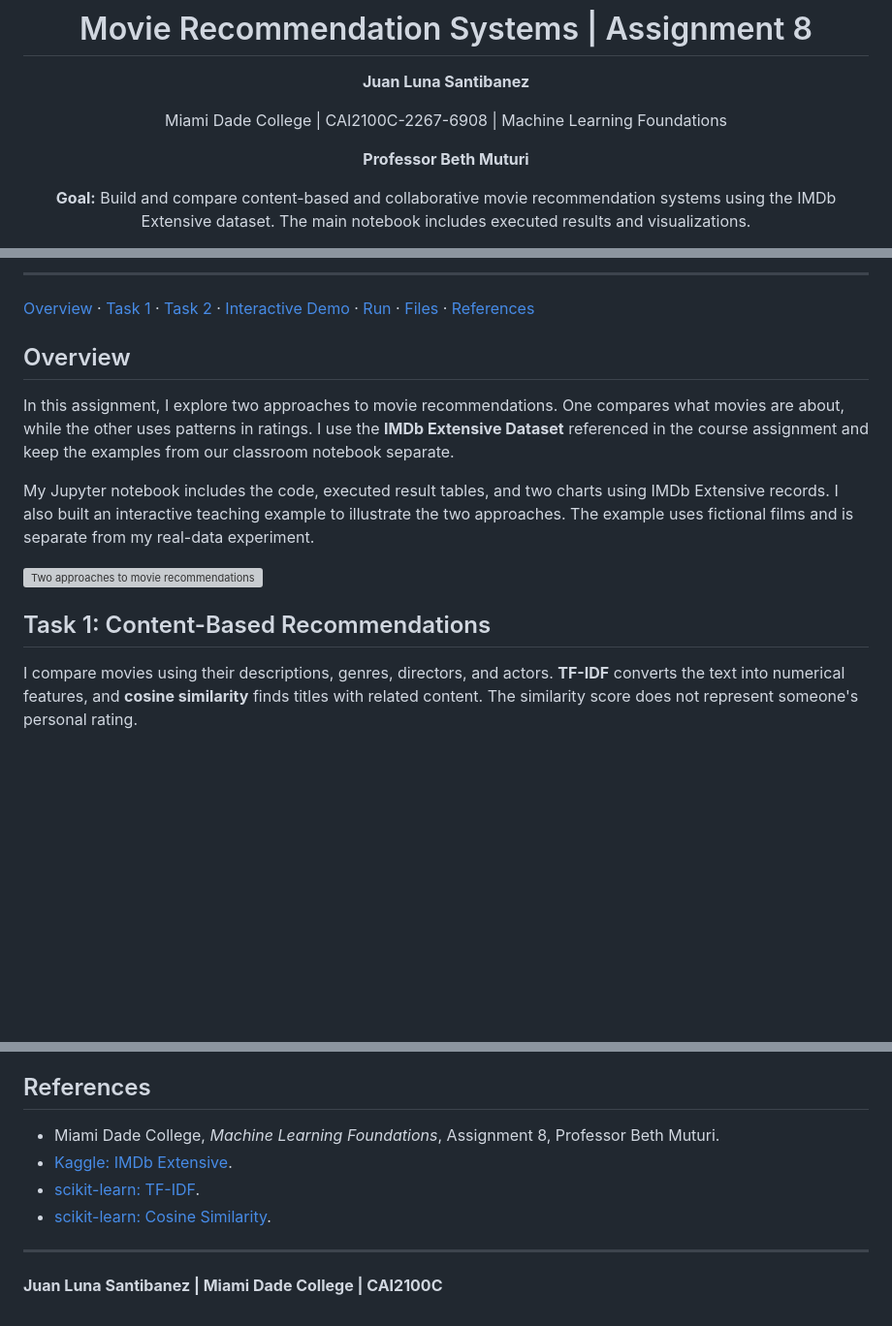
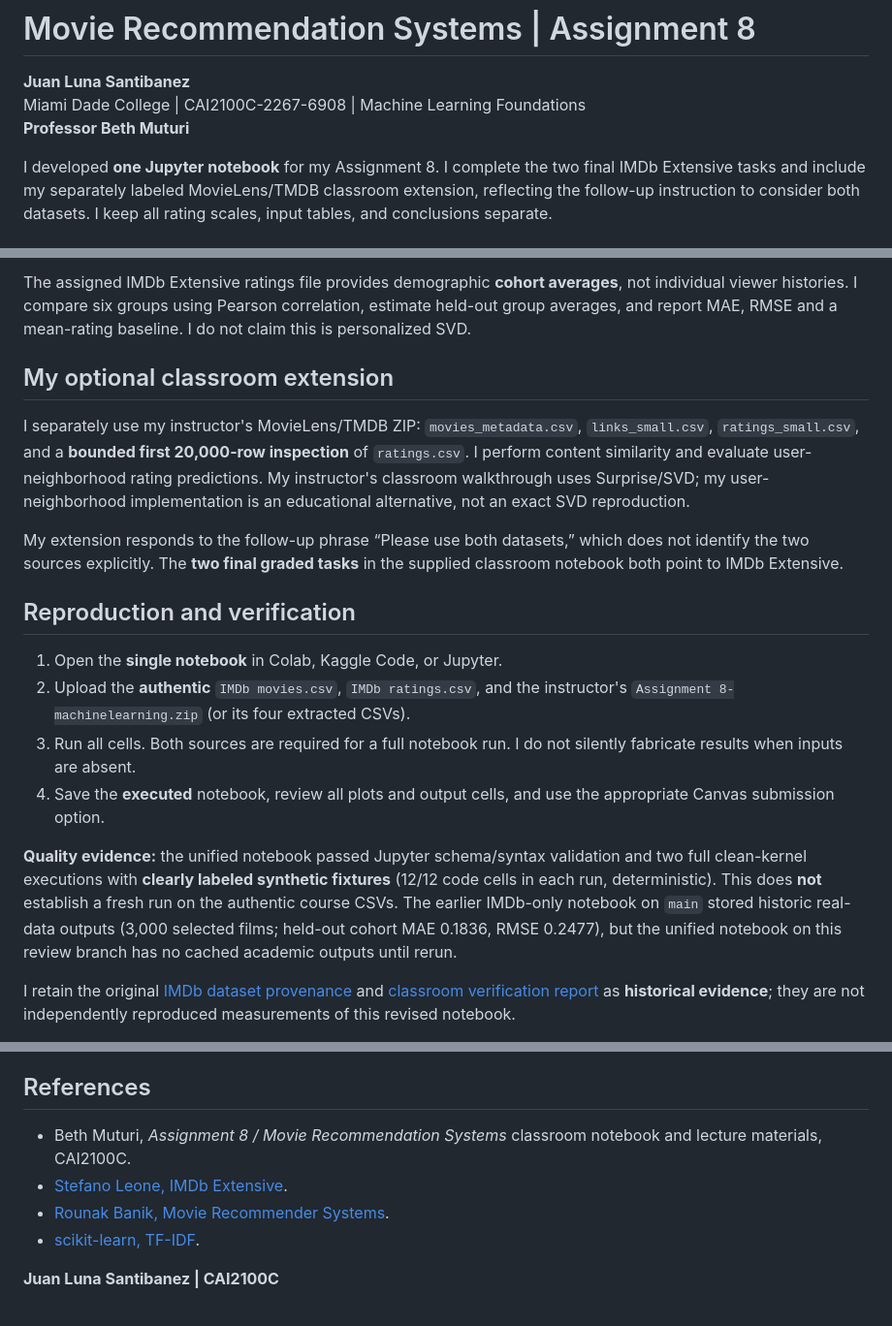
Before and after one commit to SupaHumano/CAI2100C-Movie-Recommendation-Systems, a Markdown page: README.md, 3 parts joined by grey strips. Shown at 97% size. Drawn GitHub-style; blank space fills up the shorter version; grey boxes are pictures that could not be loaded.

Commit message:
Align Assignment 8 documentation with one unified notebook

```diff
--- a/README.md
+++ b/README.md
@@ -3,10 +1,8 @@
 # Movie Recommendation Systems | Assignment 8
 
 **Juan Luna Santibanez**
-
 Miami Dade College | CAI2100C-2267-6908 | Machine Learning Foundations
-
 **Professor Beth Muturi**
 
-**Goal:** Build and compare content-based and collaborative movie recommendation systems using the IMDb Extensive dataset. The main notebook includes executed results and visualizations.
+I developed **one Jupyter notebook** for my Assignment 8. I complete the two final IMDb Extensive tasks and include my separately labeled MovieLens/TMDB classroom extension, reflecting the follow-up instruction to consider both datasets. I keep all rating scales, input tables, and conclusions separate.
 
@@ -22,17 +18,20 @@ Miami Dade College | CAI2100C-2267-6908 | Machine Learning Foundations
 
----
+The assigned IMDb Extensive ratings file provides demographic **cohort averages**, not individual viewer histories. I compare six groups using Pearson correlation, estimate held-out group averages, and report MAE, RMSE and a mean-rating baseline. I do not claim this is personalized SVD.
 
-[Overview](#overview) · [Task 1](#task-1-content-based-recommendations) · [Task 2](#task-2-collaborative-recommendations) · [Interactive Demo](#interactive-demo) · [Run](#run-the-notebook) · [Files](#project-files) · [References](#references)
+## My optional classroom extension
 
-## Overview
+I separately use my instructor's MovieLens/TMDB ZIP: `movies_metadata.csv`, `links_small.csv`, `ratings_small.csv`, and a **bounded first 20,000-row inspection** of `ratings.csv`. I perform content similarity and evaluate user-neighborhood rating predictions. My instructor's classroom walkthrough uses Surprise/SVD; my user-neighborhood implementation is an educational alternative, not an exact SVD reproduction.
 
-In this assignment, I explore two approaches to movie recommendations. One compares what movies are about, while the other uses patterns in ratings. I use the **IMDb Extensive Dataset** referenced in the course assignment and keep the examples from our classroom notebook separate.
+My extension responds to the follow-up phrase “Please use both datasets,” which does not identify the two sources explicitly. The **two final graded tasks** in the supplied classroom notebook both point to IMDb Extensive.
 
-My Jupyter notebook includes the code, executed result tables, and two charts using IMDb Extensive records. I also built an interactive teaching example to illustrate the two approaches. The example uses fictional films and is separate from my real-data experiment.
+## Reproduction and verification
 
-![Two approaches to movie recommendations](assets/methods.svg)
+1. Open the **single notebook** in Colab, Kaggle Code, or Jupyter.
+2. Upload the **authentic** `IMDb movies.csv`, `IMDb ratings.csv`, and the instructor's `Assignment 8-machinelearning.zip` (or its four extracted CSVs).
+3. Run all cells. Both sources are required for a full notebook run. I do not silently fabricate results when inputs are absent.
+4. Save the **executed** notebook, review all plots and output cells, and use the appropriate Canvas submission option.
 
-## Task 1: Content-Based Recommendations
+**Quality evidence:** the unified notebook passed Jupyter schema/syntax validation and two full clean-kernel executions with **clearly labeled synthetic fixtures** (12/12 code cells in each run, deterministic). This does **not** establish a fresh run on the authentic course CSVs. The earlier IMDb-only notebook on `main` stored historic real-data outputs (3,000 selected films; held-out cohort MAE 0.1836, RMSE 0.2477), but the unified notebook on this review branch has no cached academic outputs until rerun.
 
-I compare movies using their descriptions, genres, directors, and actors. **TF-IDF** converts the text into numerical features, and **cosine similarity** finds titles with related content. The similarity score does not represent someone's personal rating.
+I retain the original [IMDb dataset provenance](docs/IMDb_DATA_PROVENANCE.json) and [classroom verification report](docs/CLASSROOM_DATA_VERIFICATION.md) as **historical evidence**; they are not independently reproduced measurements of this revised notebook.
 
@@ -141,11 +41,9 @@ My [question-and-answer guide](docs/PRESENTATION_GUIDE.md), [methodology](docs/M
 
 ## References
 
-- Miami Dade College, *Machine Learning Foundations*, Assignment 8, Professor Beth Muturi.
-- [Kaggle: IMDb Extensive](https://www.kaggle.com/datasets/stefanoleone992/imdb-extensive-dataset).
-- [scikit-learn: TF-IDF](https://scikit-learn.org/stable/modules/generated/sklearn.feature_extraction.text.TfidfVectorizer.html).
-- [scikit-learn: Cosine Similarity](https://scikit-learn.org/stable/modules/generated/sklearn.metrics.pairwise.cosine_similarity.html).
+- Beth Muturi, *Assignment 8 / Movie Recommendation Systems* classroom notebook and lecture materials, CAI2100C.
+- [Stefano Leone, IMDb Extensive](https://www.kaggle.com/datasets/stefanoleone992/imdb-extensive-dataset).
+- [Rounak Banik, Movie Recommender Systems](https://www.kaggle.com/code/rounakbanik/movie-recommender-systems).
+- [scikit-learn, TF-IDF](https://scikit-learn.org/stable/modules/generated/sklearn.feature_extraction.text.TfidfVectorizer.html).
 
----
-
-**Juan Luna Santibanez | Miami Dade College | CAI2100C**
+**Juan Luna Santibanez | CAI2100C**
```
Also changed, not shown: other parts of README.md (+7 -108 lines).
